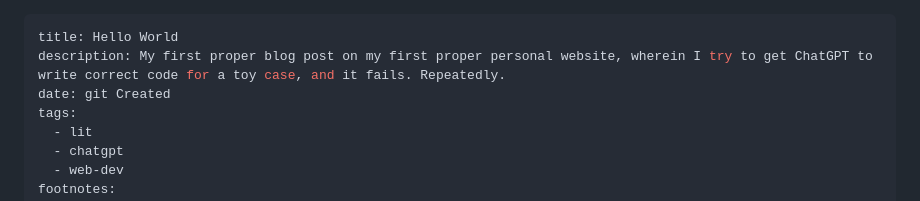
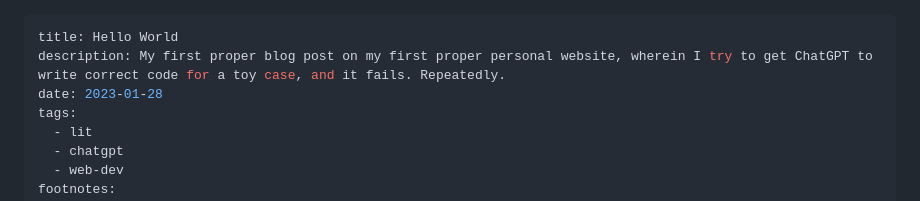
Before and after one commit to kaiyote/kaiyote.github.io, a Markdown page: content/blog/hello-world.md, the part around the change. GitHub-like rendering.

Commit message:
fix date on hello world

```diff
--- a/content/blog/hello-world.md
+++ b/content/blog/hello-world.md
@@ -1,7 +1,7 @@
 ---
 title: Hello World
 description: My first proper blog post on my first proper personal website, wherein I try to get ChatGPT to write correct code for a toy case, and it fails. Repeatedly.
-date: git Created
+date: 2023-01-28
 tags:
   - lit
   - chatgpt
```
